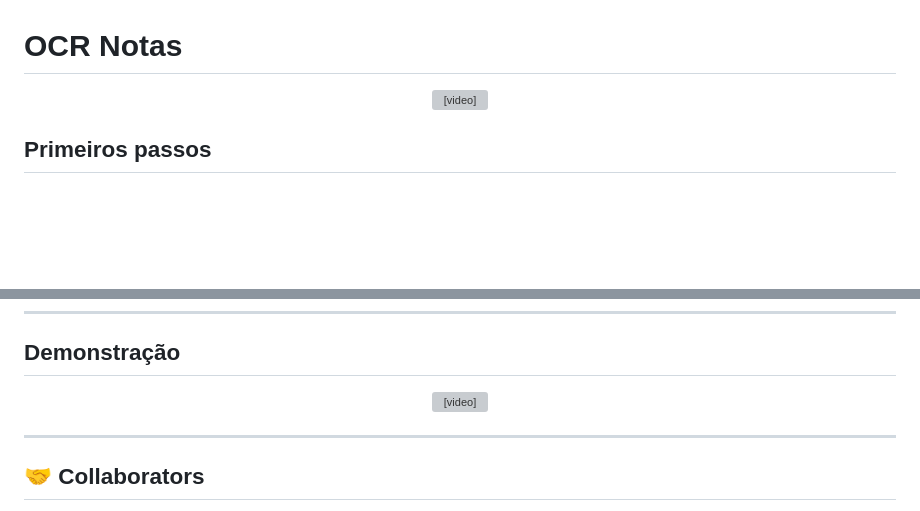
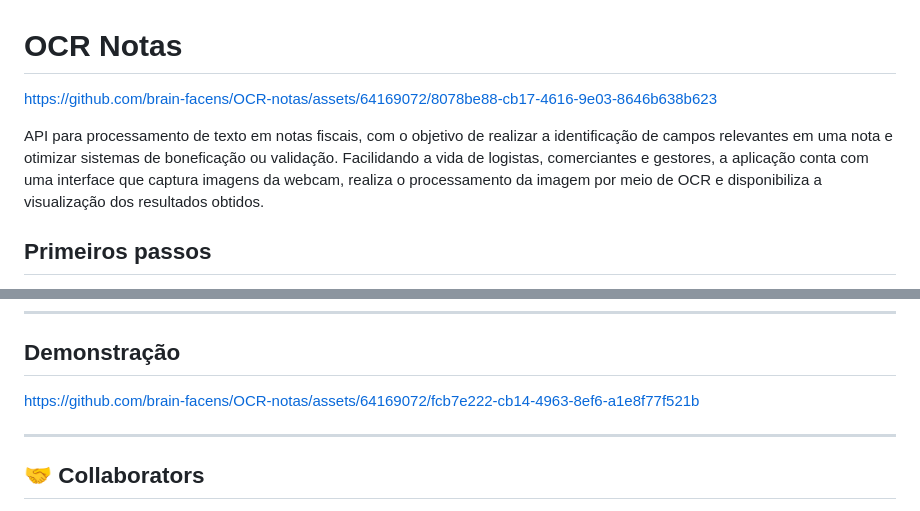
Before and after one commit to brain-facens/FieldVision-AI, a Markdown page: README.md, 2 parts joined by grey strips. GitHub-like rendering; blank space fills up the shorter version; grey boxes are pictures that could not be loaded.

Commit message:
docs: Update README.md

```diff
--- a/README.md
+++ b/README.md
@@ -1,7 +1,7 @@
 # OCR Notas
-<p align="center">
-  <video src="docs/API_demo.mp4">
-</p>
+
+https://github.com/brain-facens/OCR-notas/assets/64169072/8078be88-cb17-4616-9e03-8646b638b623
+
 API para processamento de texto em notas fiscais, com o objetivo de realizar a identificação de campos relevantes em uma nota e otimizar sistemas de boneficação ou validação. Facilidando a vida de logistas, comerciantes e gestores, a aplicação conta com uma interface que captura imagens da webcam, realiza o processamento da imagem por meio de OCR e disponibiliza a visualização dos resultados obtidos.
 
 ## Primeiros passos
@@ -78,9 +78,10 @@ A execução do container, iniciará a API, ela é a interface entre o processam
 
 ## Demonstração
 
-<p align="center">
-  <video src="docs/API_demo_2.mp4">
-</p>
+
+https://github.com/brain-facens/OCR-notas/assets/64169072/fcb7e222-cb14-4963-8ef6-a1e8f77f521b
+
+
 
 ---
 
```
